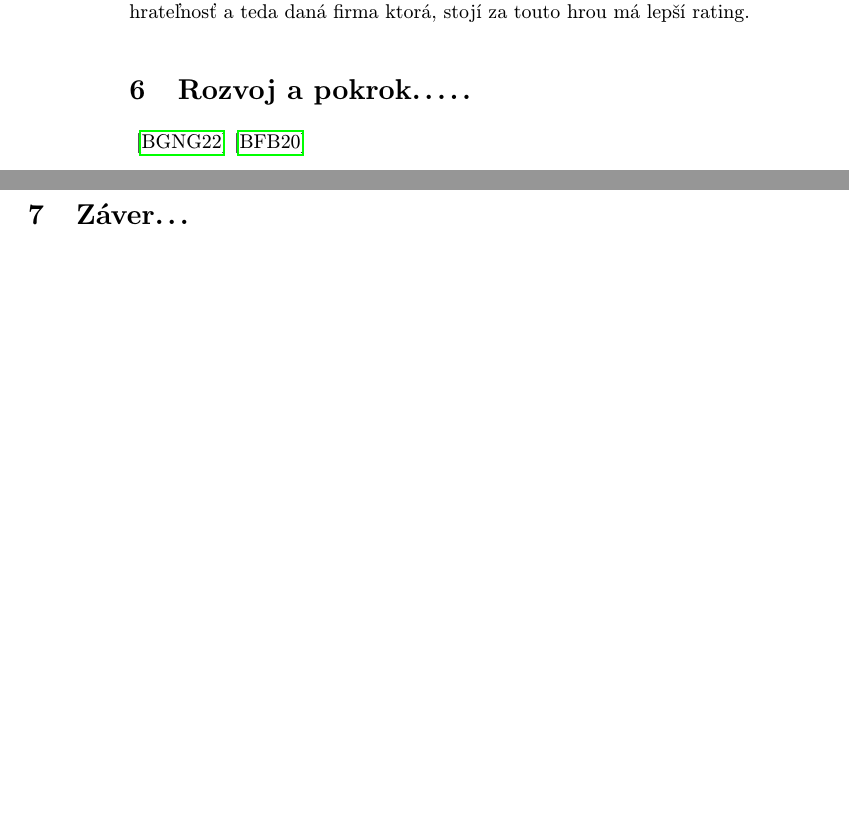
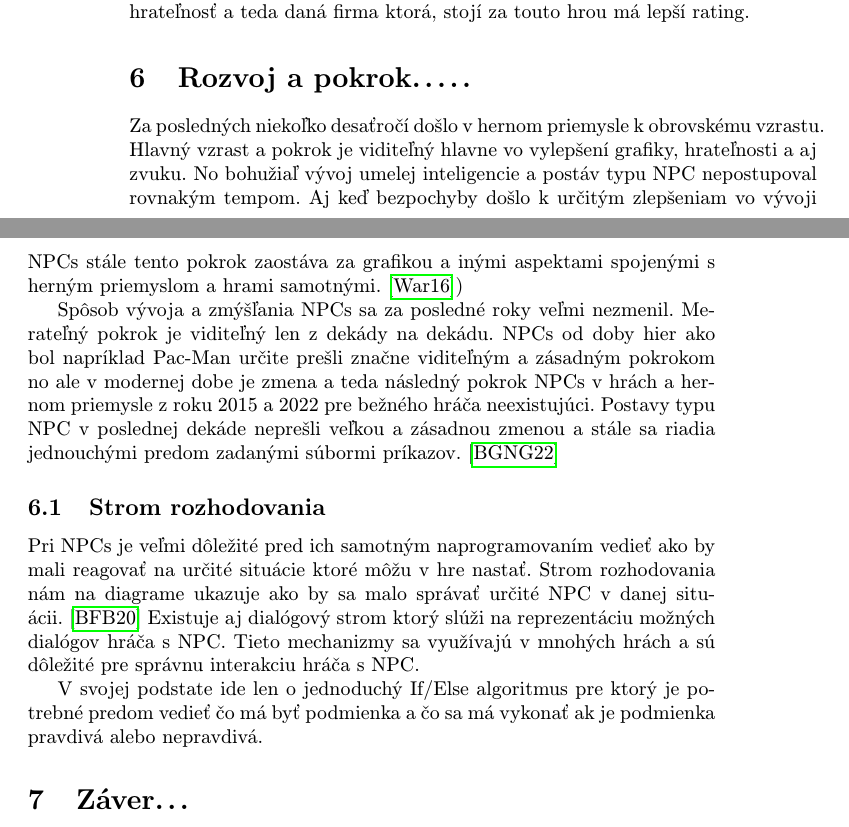
Before and after one commit to Peter-Peco/MIP_Utorok, a LaTeX paper (NPC.tex): two parts of pages 4 and 5 of 5, joined at a grey line, cut so that both start at the same text, the shorter picture padded with empty space. Compiled offline with pdfLaTeX.

Commit message:
pridanie pokroku

```diff
--- a/NPC.tex
+++ b/NPC.tex
@@ -144,9 +150,19 @@ Ak by si hráč nič v danej hre aj napriek tomuto nezakúpil tým že hrá hru
 
 
 \section{Rozvoj a pokrok.....}  \label{Rozvoj}
-%dorobit a zmenit nazov
-\cite{9730383}
-\cite{9291553}
+
+Za posledných niekoľko desaťročí došlo v hernom priemysle k obrovskému vzrastu. Hlavný vzrast a pokrok je viditeľný hlavne vo vylepšení grafiky, hrateľnosti a aj zvuku. No bohužiaľ vývoj umelej inteligencie a postáv typu NPC nepostupoval rovnakým tempom. Aj keď bezpochyby došlo k určitým zlepšeniam vo vývoji NPCs stále tento pokrok zaostáva za grafikou a inými aspektami spojenými s herným priemyslom a hrami samotnými. \cite{phdthesis})
+
+Spôsob vývoja a zmýšľania NPCs sa za posledné roky veľmi nezmenil. Merateľný pokrok je viditeľný len z dekády na dekádu. NPCs od doby hier ako bol napríklad Pac-Man určite prešli značne viditeľným a zásadným pokrokom no ale v modernej dobe je zmena a teda následný pokrok NPCs v hrách a hernom priemysle z roku 2015 a 2022 pre bežného hráča neexistujúci. Postavy typu NPC v poslednej dekáde neprešli veľkou a zásadnou zmenou a stále sa riadia jednouchými predom zadanými súbormi príkazov. \cite{9730383}
+
+\subsection{Strom rozhodovania}
+Pri NPCs je veľmi dôležité pred ich samotným naprogramovaním vedieť ako by mali reagovať na určité situácie ktoré môžu v hre nastať. Strom rozhodovania nám na diagrame ukazuje ako by sa malo správať určité NPC v danej situácii. \cite{9291553} Existuje aj dialógový strom ktorý slúži na reprezentáciu možných dialógov hráča s NPC. Tieto mechanizmy sa využívajú v mnohých hrách a sú dôležité pre správnu interakciu hráča s NPC.
+
+V svojej podstate ide len o jednoduchý If/Else algoritmus pre ktorý je potrebné predom vedieť čo má byť podmienka a čo sa má vykonať ak je podmienka pravdivá alebo nepravdivá.
+
+
+
+
 
 \section{Záver...}
 
```
Also changed, not shown: NPC.tex (8 more changed lines).
